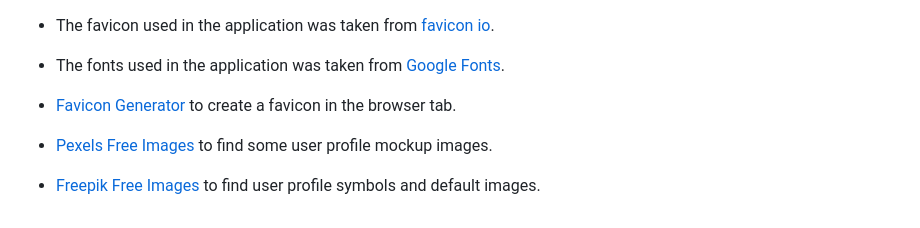
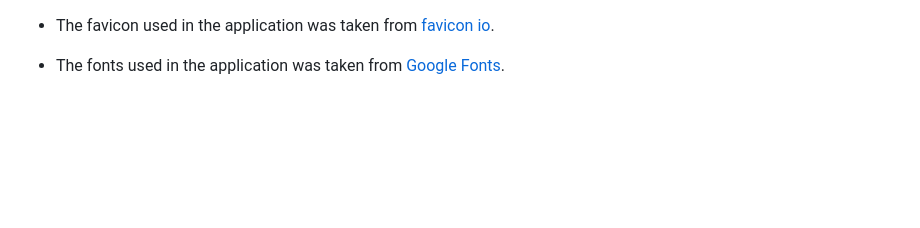
Before and after one commit to programmer-1991/gamers-digest, a Markdown page: README.md, the part around the change. GitHub-like rendering; blank space fills up the shorter version.

Commit message:
Update credits in readme

```diff
--- a/README.md
+++ b/README.md
@@ -668,7 +668,3 @@ When you create a repository on GitHub.com, it exists as a remote repository. Yo
 - Readme structure is based on [readme template](https://github.com/DebbieBergstrom/Culture-Club/blob/main/README.md) belonging to `Culture Club project` created by [DebbieBergstrom](https://github.com/DebbieBergstrom).
 - The favicon used in the application was taken from [favicon io](https://favicon.io/).
 - The fonts used in the application was taken from [Google Fonts](https://fonts.google.com/).
-
-- [Favicon Generator](https://favicon.io/) to create a favicon in the browser tab.
-- [Pexels Free Images](https://www.pexels.com/sv-se/) to find some user profile mockup images.
-- [Freepik Free Images](https://www.freepik.com/free-photos-vectors/user-profile) to find user profile symbols and default images.
```
